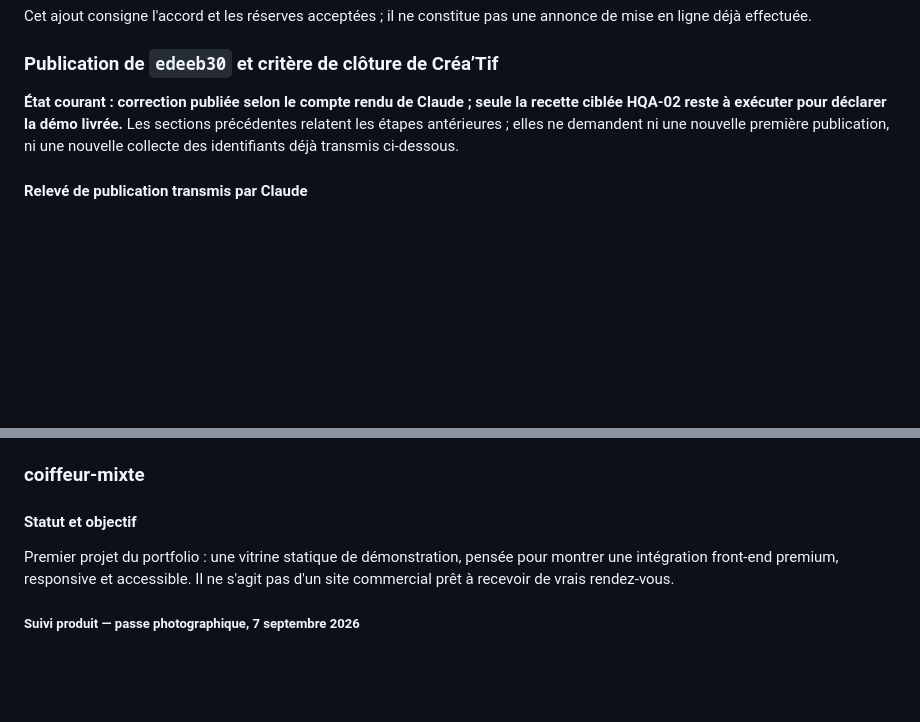
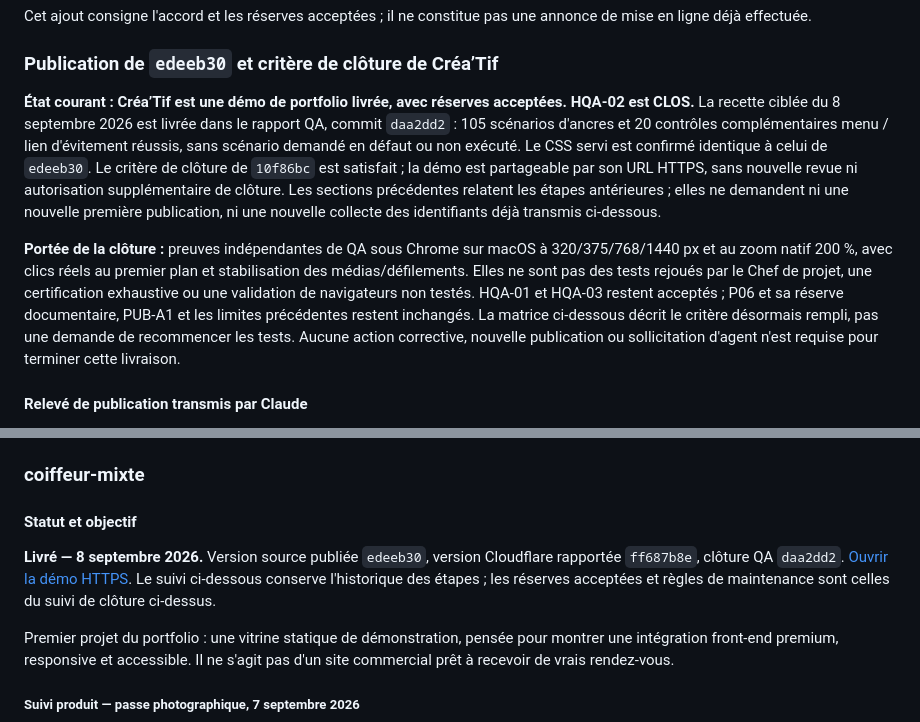
Before and after one commit to costasimon30-ux/portfolio-vitrines, a Markdown page: docs/DIRECTION.md, 2 parts joined by grey strips. Drawn GitHub-style; blank space fills up the shorter version.

Commit message:
docs: acte la livraison de Creatif apres cloture QA
Agent: codex-chef-de-projet

```diff
--- a/docs/DIRECTION.md
+++ b/docs/DIRECTION.md
@@ -112,7 +112,9 @@ Cet ajout consigne l'accord et les réserves acceptées ; il ne constitue pas un
 
 ### Publication de `edeeb30` et critère de clôture de Créa’Tif
 
-**État courant : correction publiée selon le compte rendu de Claude ; seule la recette ciblée HQA-02 reste à exécuter pour déclarer la démo livrée.** Les sections précédentes relatent les étapes antérieures ; elles ne demandent ni une nouvelle première publication, ni une nouvelle collecte des identifiants déjà transmis ci-dessous.
+**État courant : Créa’Tif est une démo de portfolio livrée, avec réserves acceptées. HQA-02 est CLOS.** La recette ciblée du 8 septembre 2026 est livrée dans le rapport QA, commit `daa2dd2` : 105 scénarios d'ancres et 20 contrôles complémentaires menu / lien d'évitement réussis, sans scénario demandé en défaut ou non exécuté. Le CSS servi est confirmé identique à celui de `edeeb30`. Le critère de clôture de `10f86bc` est satisfait ; la démo est partageable par son URL HTTPS, sans nouvelle revue ni autorisation supplémentaire de clôture. Les sections précédentes relatent les étapes antérieures ; elles ne demandent ni une nouvelle première publication, ni une nouvelle collecte des identifiants déjà transmis ci-dessous.
+
+**Portée de la clôture :** preuves indépendantes de QA sous Chrome sur macOS à 320/375/768/1440 px et au zoom natif 200 %, avec clics réels au premier plan et stabilisation des médias/défilements. Elles ne sont pas des tests rejoués par le Chef de projet, une certification exhaustive ou une validation de navigateurs non testés. HQA-01 et HQA-03 restent acceptés ; P06 et sa réserve documentaire, PUB-A1 et les limites précédentes restent inchangés. La matrice ci-dessous décrit le critère désormais rempli, pas une demande de recommencer les tests. Aucune action corrective, nouvelle publication ou sollicitation d'agent n'est requise pour terminer cette livraison.
 
 #### Relevé de publication transmis par Claude
 
@@ -147,6 +149,8 @@ En cas de défaut reproduit dans cette matrice, corriger et retester uniquement
 ### coiffeur-mixte
 
 #### Statut et objectif
+
+**Livré — 8 septembre 2026.** Version source publiée `edeeb30`, version Cloudflare rapportée `ff687b8e`, clôture QA `daa2dd2`. [Ouvrir la démo HTTPS](https://portfolio-vitrines-coiffeur-mixte.costa-simon30.workers.dev/). Le suivi ci-dessous conserve l'historique des étapes ; les réserves acceptées et règles de maintenance sont celles du suivi de clôture ci-dessus.
 
 Premier projet du portfolio : une vitrine statique de démonstration, pensée pour montrer une intégration front-end premium, responsive et accessible. Il ne s'agit pas d'un site commercial prêt à recevoir de vrais rendez-vous.
 
```
